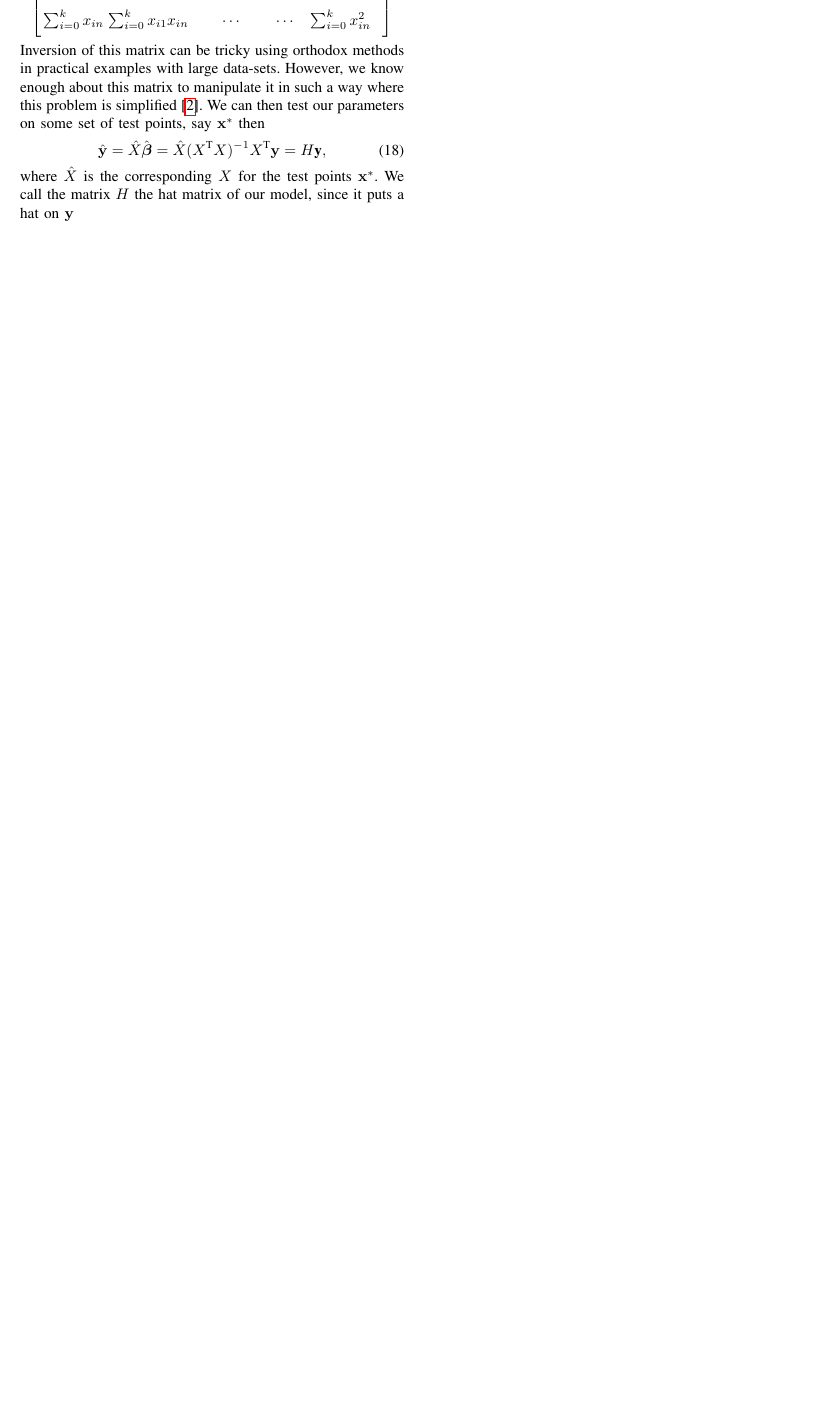
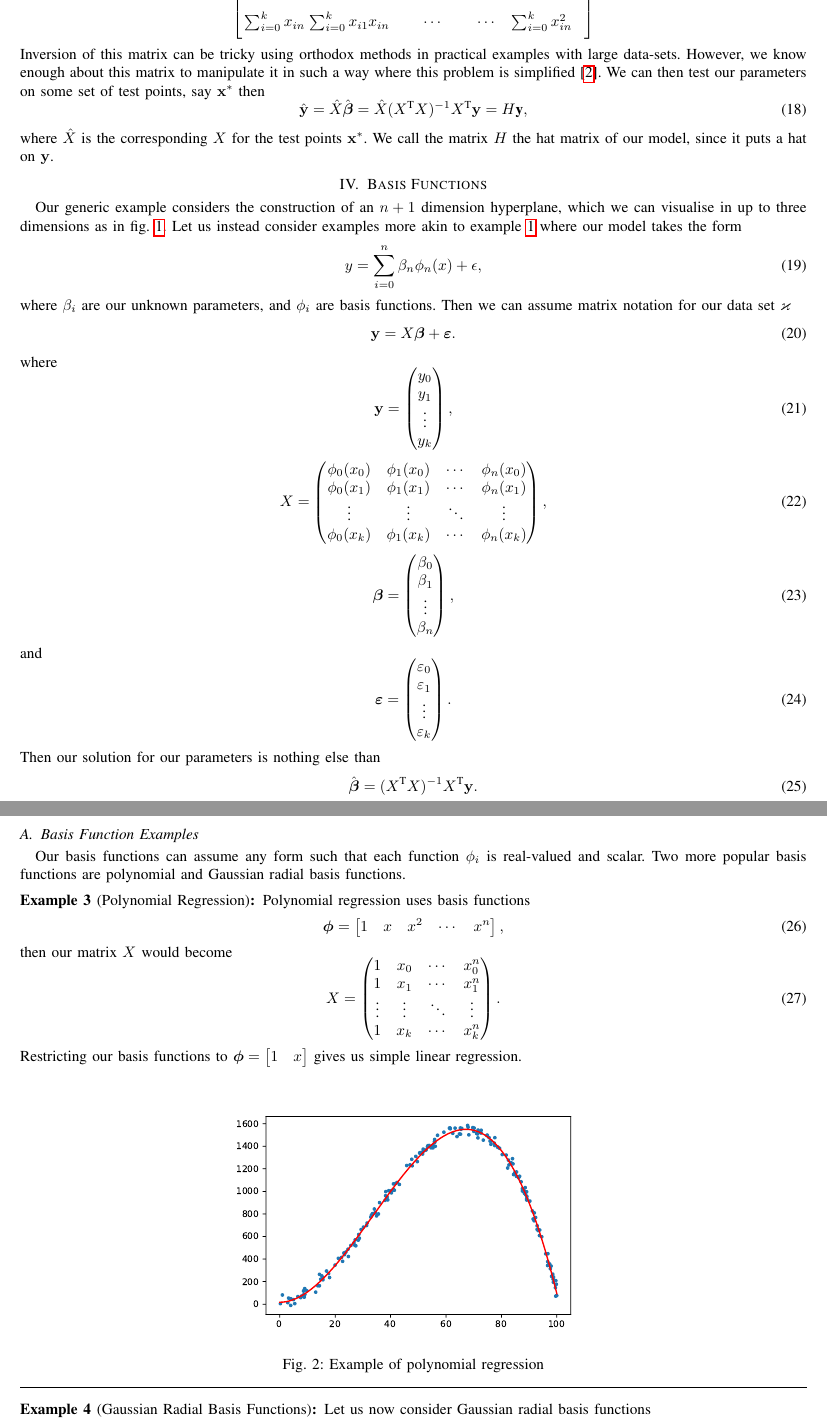
Before and after one commit to AJL-1998/PhD-Notes, a LaTeX paper (Linear Regression/Multiple Linear Regression/Multiple Linear Regression.tex): part of page 2 of 2 before the commit and two parts of pages 4 and 5 of 6 after it, the two joined at a grey line, cut so that both start at the same text, the shorter picture padded with empty space. Compiled offline with pdfLaTeX.

Commit message:
Updated existing files & added example models

```diff
--- a/Linear Regression/Multiple Linear Regression/Multiple Linear Regression.tex
+++ b/Linear Regression/Multiple Linear Regression/Multiple Linear Regression.tex
@@ -1,4 +1,4 @@
-\documentclass[10pt,a4paper, twocolumn, conference]{IEEEtran}
+\documentclass[10pt,a4paper, onecolumn, conference]{IEEEtran}
 \author{Adam Lee}
 \title{Multiple Linear Regression}
 \date{November 2020}
@@ -154,4 +154,67 @@ Inversion of this matrix can be tricky using orthodox methods in practical examp
 \begin{equation}
 \hat{\mathbf{y}} = \hat{X} \hat{\boldsymbol\beta} = \hat{X} (X^{\text{T}} X)^{-1} X^{\text{T}}\mathbf{y} = H\textbf{y},
 \end{equation}
-where $\hat{X}$ is the corresponding $X$ for the test points $\mathbf{x}^{*}$. We call the matrix $H$ the hat matrix of our model, since it puts a hat on $\mathbf{y}$
+where $\hat{X}$ is the corresponding $X$ for the test points $\mathbf{x}^{*}$. We call the matrix $H$ the hat matrix of our model, since it puts a hat on $\mathbf{y}$.
+\section{Basis Functions}
+Our generic example considers the construction of an $n+1$ dimension hyperplane, which we can visualise in up to three dimensions as in \cref{fig1}. Let us instead consider examples more akin to~\cref{ex1} where our model takes the form
+\begin{equation}
+y = \sum_{i = 0}^{n} \beta_n \phi_n(x) + \epsilon,
+\end{equation}
+where $\beta_i$ are our unknown parameters, and $\phi_i$ are basis functions. Then we can assume matrix notation for our data set $\varkappa$
+\begin{equation}
+\mathbf{y} = X \boldsymbol\beta + \boldsymbol\varepsilon.
+\end{equation}
+where
+\begin{equation}
+\mathbf{y} = \left( \begin{matrix} y_0 \\ y_1 \\ \vdots \\ y_k \end{matrix} \right),
+\end{equation}
+\begin{equation}
+X = \left( \begin{matrix}
+\phi_0(x_0) & \phi_1(x_0) & \cdots & \phi_n(x_0) \\
+\phi_0(x_1) & \phi_1(x_1) & \cdots & \phi_n(x_1) \\
+\vdots & \vdots & \ddots & \vdots \\
+\phi_0(x_k) & \phi_1(x_k) & \cdots & \phi_n(x_k) \\
+\end{matrix} \right),
+\end{equation}
+\begin{equation}
+\boldsymbol\beta = \left( \begin{matrix} \beta_0 \\ \beta_1 \\ \vdots \\ \beta_n \end{matrix} \right),
+\end{equation}
+and
+\begin{equation}
+\boldsymbol\varepsilon = \left( \begin{matrix} \varepsilon_0 \\ \varepsilon_1 \\ \vdots \\ \varepsilon_k \end{matrix} \right).
+\end{equation}
+Then our solution for our parameters is nothing else than
+\begin{equation}
+\hat{\boldsymbol\beta} = (X^{\text{T}} X)^{-1} X^{\text{T}}\mathbf{y}.
+\end{equation}
+\subsection{Basis Function Examples}
+Our basis functions can assume any form such that each function $\phi_i$ is real-valued and scalar. Two more popular basis functions are polynomial and Gaussian radial basis functions.
+\begin{example}[Polynomial Regression]
+Polynomial regression uses basis functions
+\begin{equation}
+\boldsymbol\phi = \left[ \begin{matrix} 1 & x & x^2 & \cdots & x^n  \end{matrix} \right],
+\end{equation}
+then our matrix $X$ would become
+\begin{equation}
+X = \left( \begin{matrix}
+1 & x_0 & \cdots & x_0^n \\
+1 & x_1 & \cdots & x_1^n \\
+\vdots & \vdots & \ddots & \vdots \\
+1 & x_k & \cdots & x_k^n \\
+\end{matrix} \right).
+\end{equation}
+Restricting our basis functions to $\boldsymbol\phi = \left[ \begin{matrix} 1 & x \end{matrix} \right]$ gives us simple linear regression.
+\begin{figure}[H]
+\centering
+\includegraphics[width = 0.5\textwidth]{polyBF_example}
+\caption{Example of polynomial regression}
+\label{fig2}
+\end{figure}
+\hrule
+\vspace{2mm}
+\end{example}
+\begin{example}[Gaussian Radial Basis Functions]
+Let us now consider Gaussian radial basis functions
+\begin{equation}
+\phi_i(x) = e^{-\lambda^{2} ( x - \mu_i ) ^{2} }
+\end{equation}
@@ -158,5 +228,17 @@ where $\hat{X}$ is the corresponding $X$ for the test points $\mathbf{x}^{*}$. W
+\end{example}
 
 
+
+
+
+
+
+
+
+
+
+
+\pagebreak
 \appendix
 \section{Linear Algebra Proofs}
 \begin{thm} \label{posdef}
```
Also changed, not shown: Linear Regression/Multiple Linear Regression/GRBF_example.pdf (added), Linear Regression/Multiple Linear Regression/Multiple Linear Regression.pdf (deleted), Linear Regression/Multiple Linear Regression/Multiple Linear Regression_updated.pdf (added), Linear Regression/Multiple Linear Regression/polyBF_example.pdf (added), Linear Regression/Multiple Linear Regression/Multiple Linear Regression.tex (9 more changed lines), 2 other files.
